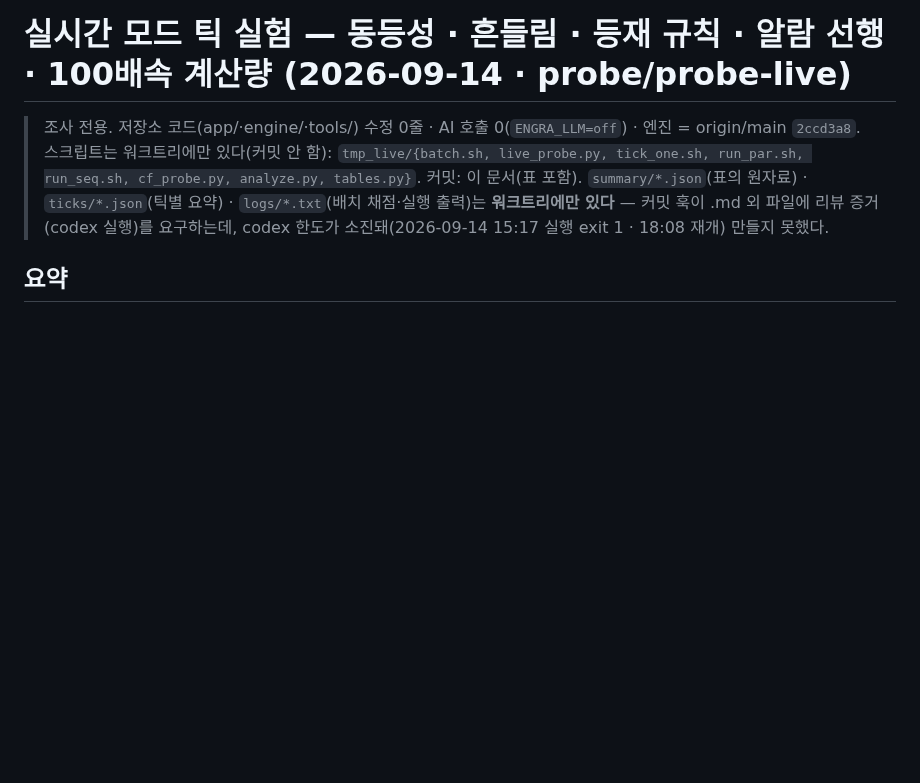
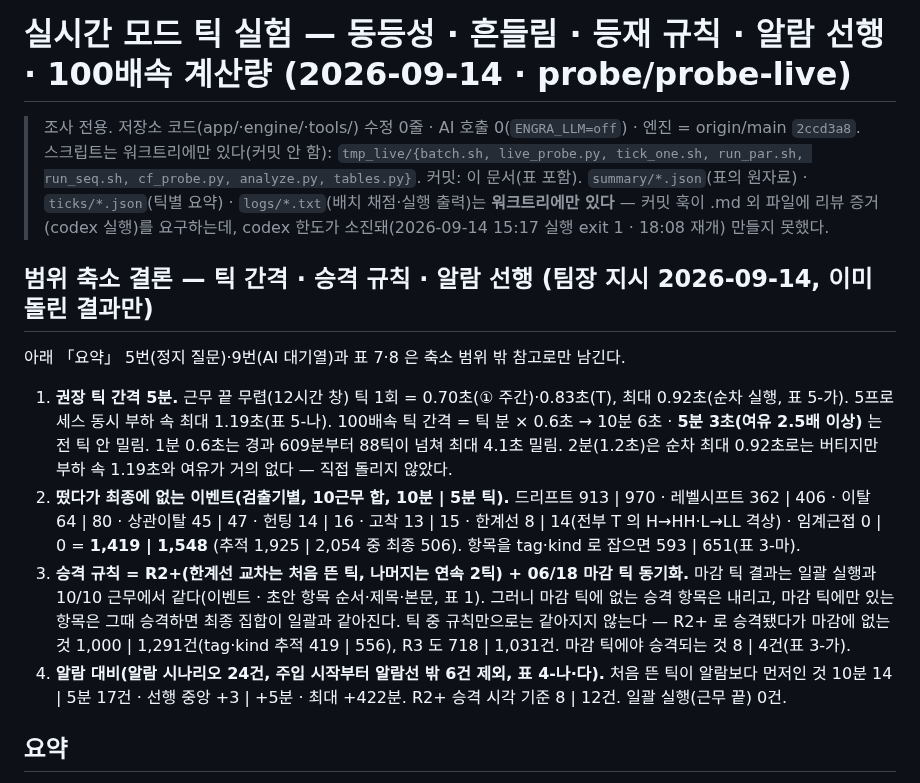
Before and after one commit to ssmo0810/engra, a Markdown page: tmp_live/RESULTS.md, the part around the change. Drawn GitHub-style; blank space fills up the shorter version.

Commit message:
실시간 틱 실험 문서: 범위 축소 결론(틱 간격 · 승격 규칙 · 알람 선행)을 맨 앞에 둔다
왜: 팀장이 결선 설계를 단순화하며 이 실험의 결론을 세 가지(100배속에서 안 밀리는 틱 간격, 최종 집합이
일괄 실행과 같아지는 승격 규칙, 알람보다 몇 분 먼저인가)로 좁혔다. 이미 낸 표에서 답을 뽑아 문서 맨 앞에 적었다 — 새 실험은 없다.
틱 중 규칙만으로는 최종이 일괄과 같아지지 않는다는 것을 발견해(R2+ 승격 뒤 마감에 없는 것 1,000건)
마감 틱 동기화를 승격 규칙에 함께 적었다.

확인 방법: 문서 안 표 1(동등성), 2-가·나(검출기별 사라짐), 3-가·마(승격 규칙), 4-나·다(알람), 5-가·나(계산량) 값과 대조.

Co-Authored-By: Claude Opus 5 (1M context) <noreply@anthropic.com>

```diff
--- a/tmp_live/RESULTS.md
+++ b/tmp_live/RESULTS.md
@@ -3,6 +3,19 @@
 > 조사 전용. 저장소 코드(app/·engine/·tools/) 수정 0줄 · AI 호출 0(`ENGRA_LLM=off`) · 엔진 = origin/main `2ccd3a8`.
 > 스크립트는 워크트리에만 있다(커밋 안 함): `tmp_live/{batch.sh, live_probe.py, tick_one.sh, run_par.sh, run_seq.sh, cf_probe.py, analyze.py, tables.py}`.
 > 커밋: 이 문서(표 포함). `summary/*.json`(표의 원자료) · `ticks/*.json`(틱별 요약) · `logs/*.txt`(배치 채점·실행 출력)는 **워크트리에만 있다** — 커밋 훅이 .md 외 파일에 리뷰 증거(codex 실행)를 요구하는데, codex 한도가 소진돼(2026-09-14 15:17 실행 exit 1 · 18:08 재개) 만들지 못했다.
+
+
+## 범위 축소 결론 — 틱 간격 · 승격 규칙 · 알람 선행 (팀장 지시 2026-09-14, 이미 돌린 결과만)
+
+아래 「요약」 5번(정지 질문)·9번(AI 대기열)과 표 7·8 은 축소 범위 밖 참고로만 남긴다.
+
+1. **권장 틱 간격 5분.** 근무 끝 무렵(12시간 창) 틱 1회 = 0.70초(① 주간)·0.83초(T), 최대 0.92초(순차 실행, 표 5-가). 5프로세스 동시 부하 속 최대 1.19초(표 5-나).
+   100배속 틱 간격 = 틱 분 × 0.6초 → 10분 6초 · **5분 3초(여유 2.5배 이상)** 는 전 틱 안 밀림. 1분 0.6초는 경과 609분부터 88틱이 넘쳐 최대 4.1초 밀림.
+   2분(1.2초)은 순차 최대 0.92초로는 버티지만 부하 속 1.19초와 여유가 거의 없다 — 직접 돌리지 않았다.
+2. **떴다가 최종에 없는 이벤트(검출기별, 10근무 합, 10분 | 5분 틱).** 드리프트 913 | 970 · 레벨시프트 362 | 406 · 이탈 64 | 80 · 상관이탈 45 | 47 · 헌팅 14 | 16 · 고착 13 | 15 · 한계선 8 | 14(전부 T 의 H→HH·L→LL 격상) · 임계근접 0 | 0 = **1,419 | 1,548** (추적 1,925 | 2,054 중 최종 506). 항목을 tag·kind 로 잡으면 593 | 651(표 3-마).
+3. **승격 규칙 = R2+(한계선 교차는 처음 뜬 틱, 나머지는 연속 2틱) + 06/18 마감 틱 동기화.** 마감 틱 결과는 일괄 실행과 10/10 근무에서 같다(이벤트 · 초안 항목 순서·제목·본문, 표 1). 그러니 마감 틱에 없는 승격 항목은 내리고, 마감 틱에만 있는 항목은 그때 승격하면 최종 집합이 일괄과 같아진다.
+   틱 중 규칙만으로는 같아지지 않는다 — R2+ 로 승격됐다가 마감에 없는 것 1,000 | 1,291건(tag·kind 추적 419 | 556), R3 도 718 | 1,031건. 마감 틱에야 승격되는 것 8 | 4건(표 3-가).
+4. **알람 대비(알람 시나리오 24건, 주입 시작부터 알람선 밖 6건 제외, 표 4-나·다).** 처음 뜬 틱이 알람보다 먼저인 것 10분 14 | 5분 17건 · 선행 중앙 +3 | +5분 · 최대 +422분. R2+ 승격 시각 기준 8 | 12건. 일괄 실행(근무 끝) 0건.
 
 ## 요약
 
```
